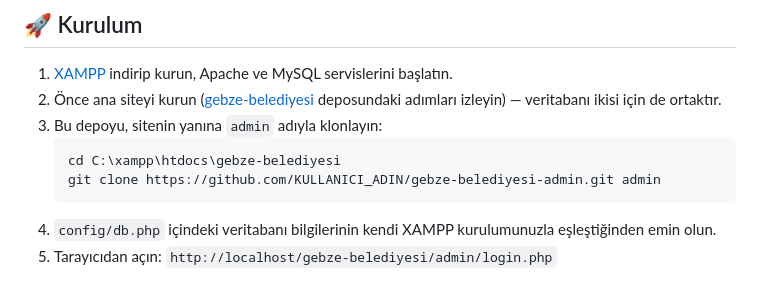
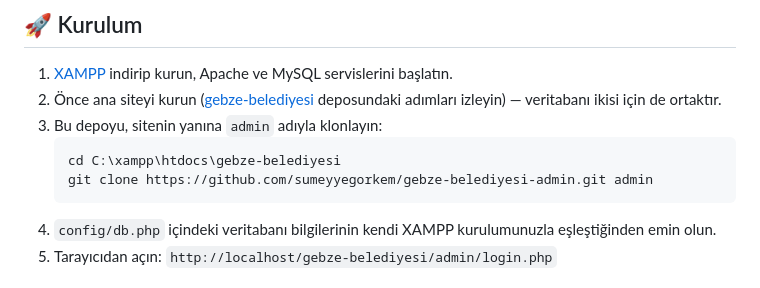
Before and after one commit to sumeyyegorkem/gebze-belediyesi-admin, a Markdown page: README.md, the part around one of its changes. GitHub-like rendering.

````diff
--- a/README.md
+++ b/README.md
@@ -36,7 +36,7 @@ gebze-belediyesi-admin/
 3. Bu depoyu, sitenin yanına `admin` adıyla klonlayın:
    ```
    cd C:\xampp\htdocs\gebze-belediyesi
-   git clone https://github.com/KULLANICI_ADIN/gebze-belediyesi-admin.git admin
+   git clone https://github.com/sumeyyegorkem/gebze-belediyesi-admin.git admin
    ```
 4. `config/db.php` içindeki veritabanı bilgilerinin kendi XAMPP kurulumunuzla eşleştiğinden emin olun.
 5. Tarayıcıdan açın: `http://localhost/gebze-belediyesi/admin/login.php`
````
Also changed, not shown: other parts of README.md (+2 -2 lines).
